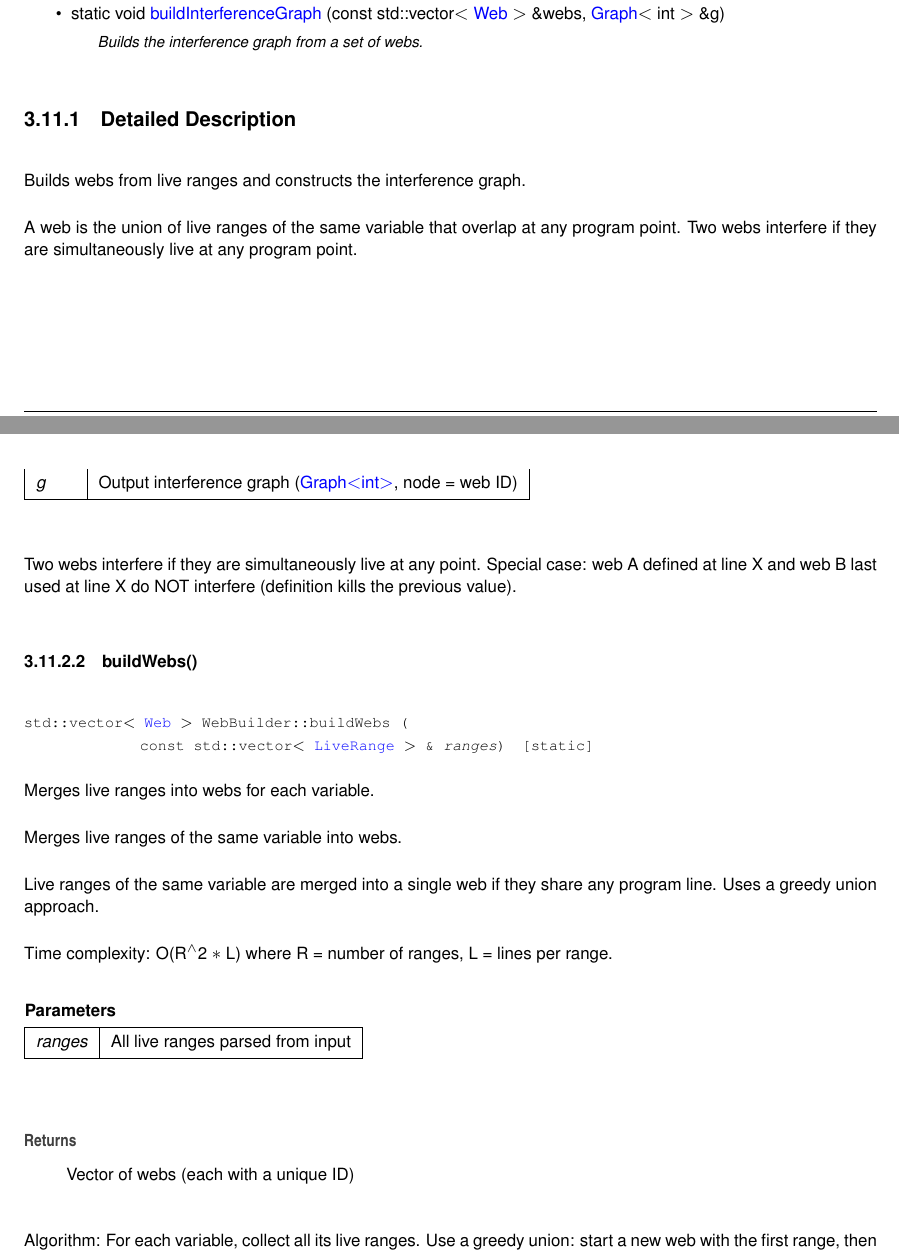
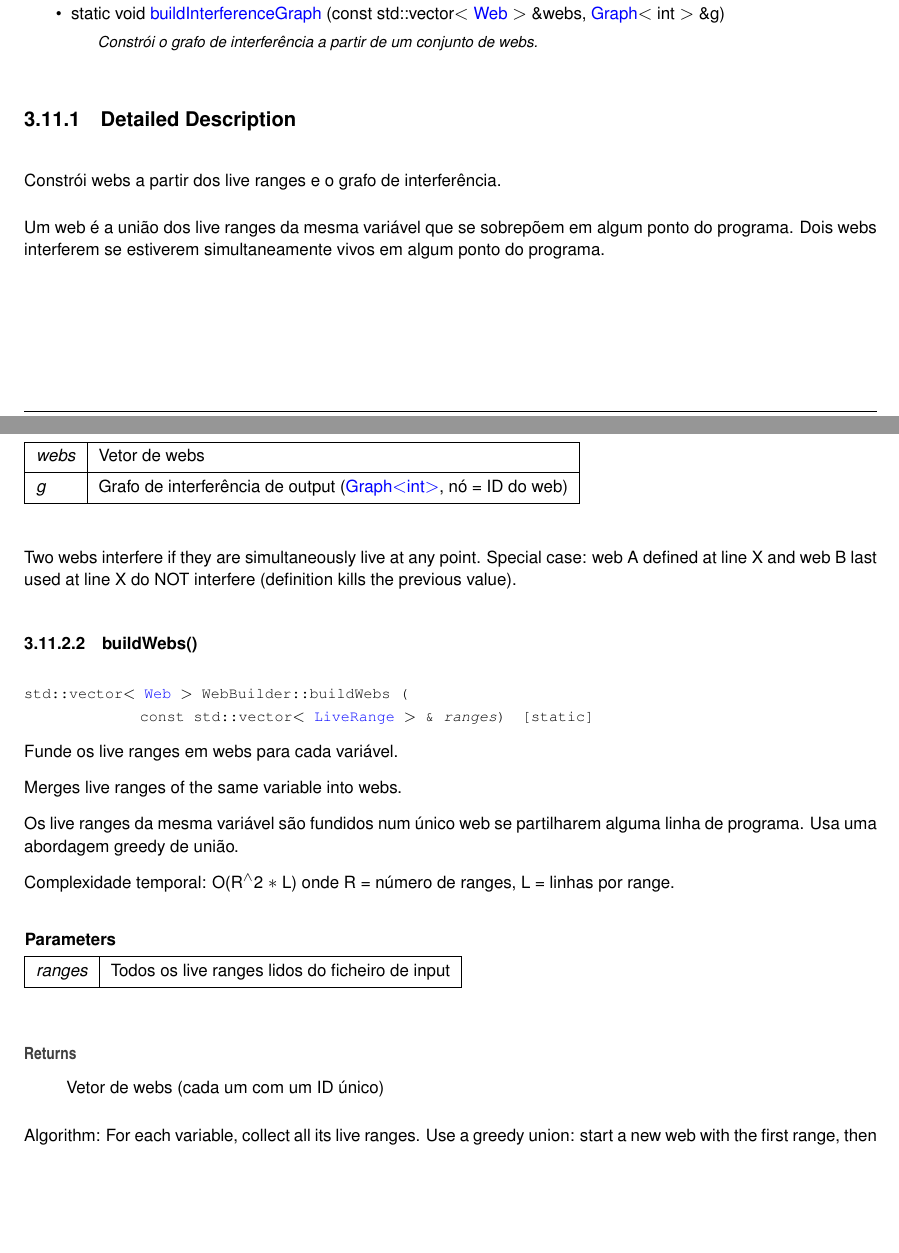
Before and after one commit to JoseSantos56/2-DA, a LaTeX thesis (docs/latex/refman.tex, which reads docs/latex/class_web_builder.tex): two parts of pages 15 and 17 of 33 before the commit and two parts of pages 15 and 16 of 31 after it, joined at a grey line, cut so that both start at the same text, the shorter picture padded with empty space. Compiled offline with pdfLaTeX.

Commit message:
Translate Doxygen comments to Portuguese

```diff
--- a/docs/latex/class_web_builder.tex
+++ b/docs/latex/class_web_builder.tex
@@ -13,15 +13,15 @@ Builds webs from live ranges and constructs the interference graph.
 \begin{DoxyCompactItemize}
 \item
 static std::\+vector$<$ \doxymbox{\hyperlink{struct_web}{Web}} $>$ \doxymbox{\hyperlink{class_web_builder_adb56fe62a1e6849a18360b9df0580534}{build\+Webs}} (const std::\+vector$<$ \doxymbox{\hyperlink{struct_live_range}{Live\+Range}} $>$ \&ranges)
-\begin{DoxyCompactList}\small\item\em Merges live ranges into webs for each variable. \end{DoxyCompactList}\item
+\begin{DoxyCompactList}\small\item\em Funde os live ranges em webs para cada variável. \end{DoxyCompactList}\item
 static void \doxymbox{\hyperlink{class_web_builder_afad27ac61e58c61b2bf9b10e3febe86c}{build\+Interference\+Graph}} (const std::\+vector$<$ \doxymbox{\hyperlink{struct_web}{Web}} $>$ \&webs, \doxymbox{\hyperlink{class_graph}{Graph}}$<$ int $>$ \&g)
-\begin{DoxyCompactList}\small\item\em Builds the interference graph from a set of webs. \end{DoxyCompactList}\end{DoxyCompactItemize}
+\begin{DoxyCompactList}\small\item\em Constrói o grafo de interferência a partir de um conjunto de webs. \end{DoxyCompactList}\end{DoxyCompactItemize}
 
 
 \doxysubsection{Detailed Description}
-Builds webs from live ranges and constructs the interference graph.
+Constrói webs a partir dos live ranges e o grafo de interferência.
 
-A web is the union of live ranges of the same variable that overlap at any program point. Two webs interfere if they are simultaneously live at any program point.
+Um web é a união dos live ranges da mesma variável que se sobrepõem em algum ponto do programa. Dois webs interferem se estiverem simultaneamente vivos em algum ponto do programa.
 
 \label{doc-func-members}
 \Hypertarget{class_web_builder_doc-func-members}
@@ -46,9 +46,9 @@ Time complexity:\+ O(\+W\texorpdfstring{$^\wedge$}{\string^}2 \texorpdfstring{$\
 
 
 \begin{DoxyParams}{Parameters}
-{\em webs} & Vector of webs \\
+{\em webs} & Vetor de webs \\
 \hline
-{\em g} & Output interference graph (\doxylink{class_graph}{Graph$<$int$>$}, node = web ID)\\
+{\em g} & Grafo de interferência de output (\doxylink{class_graph}{Graph$<$int$>$}, nó = ID do web)\\
 \hline
 \end{DoxyParams}
 Two webs interfere if they are simultaneously live at any point. Special case:\+ web A defined at line X and web B last used at line X do NOT interfere (definition kills the previous value). \Hypertarget{class_web_builder_adb56fe62a1e6849a18360b9df0580534}\index{WebBuilder@{WebBuilder}!buildWebs@{buildWebs}}
@@ -59,21 +59,21 @@ std::\+vector$<$ \doxymbox{\hyperlink{struct_web}{Web}} $>$ Web\+Builder::\+buil
 
 
 
-Merges live ranges into webs for each variable.
+Funde os live ranges em webs para cada variável.
 
 Merges live ranges of the same variable into webs.
 
-Live ranges of the same variable are merged into a single web if they share any program line. Uses a greedy union approach.
+Os live ranges da mesma variável são fundidos num único web se partilharem alguma linha de programa. Usa uma abordagem greedy de união.
 
-Time complexity:\+ O(\+R\texorpdfstring{$^\wedge$}{\string^}2 \texorpdfstring{$\ast$}{*} L) where R = number of ranges, L = lines per range.
+Complexidade temporal:\+ O(\+R\texorpdfstring{$^\wedge$}{\string^}2 \texorpdfstring{$\ast$}{*} L) onde R = número de ranges, L = linhas por range.
 
 
 \begin{DoxyParams}{Parameters}
-{\em ranges} & All live ranges parsed from input \\
+{\em ranges} & Todos os live ranges lidos do ficheiro de input \\
 \hline
 \end{DoxyParams}
 \begin{DoxyReturn}{Returns}
-Vector of webs (each with a unique ID)
+Vetor de webs (cada um com um ID único)
 \end{DoxyReturn}
 Algorithm:\+ For each variable, collect all its live ranges. Use a greedy union:\+ start a new web with the first range, then for each subsequent range of the same variable, if it shares any line with an existing web, merge into it. Otherwise start a new web. Repeat until no more merges occur (transitive closure).
 
```
Also changed, not shown: docs/latex/annotated.tex (+1 -1 lines), docs/latex/coloring_8cpp.tex (+3 -3 lines), docs/latex/class_web_builder.tex (10 more changed lines), 6 other files.
